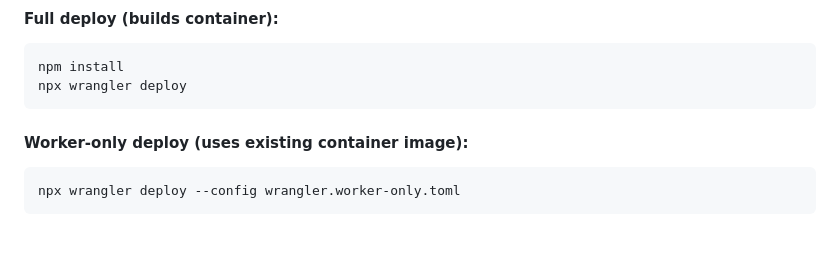
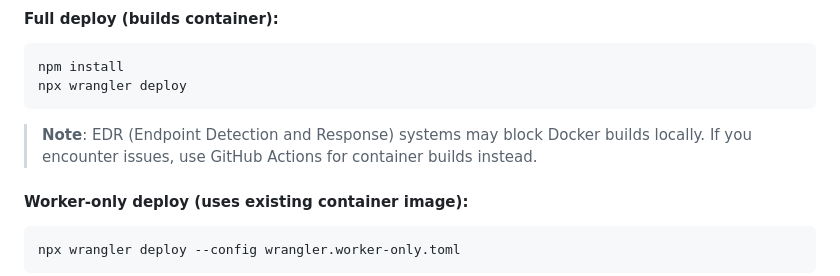
Before and after one commit to adz80/kali-on-cloudflare, a Markdown page: README.md, the part around the change. GitHub-like rendering; blank space fills up the shorter version.

Commit message:
Add note about EDR systems blocking Docker builds

````diff
--- a/README.md
+++ b/README.md
@@ -58,6 +58,8 @@ Add these secrets to your repository:
 npm install
 npx wrangler deploy
 ```
+
+> **Note**: EDR (Endpoint Detection and Response) systems may block Docker builds locally. If you encounter issues, use GitHub Actions for container builds instead.
 
 #### Worker-only deploy (uses existing container image):
 ```bash
````
